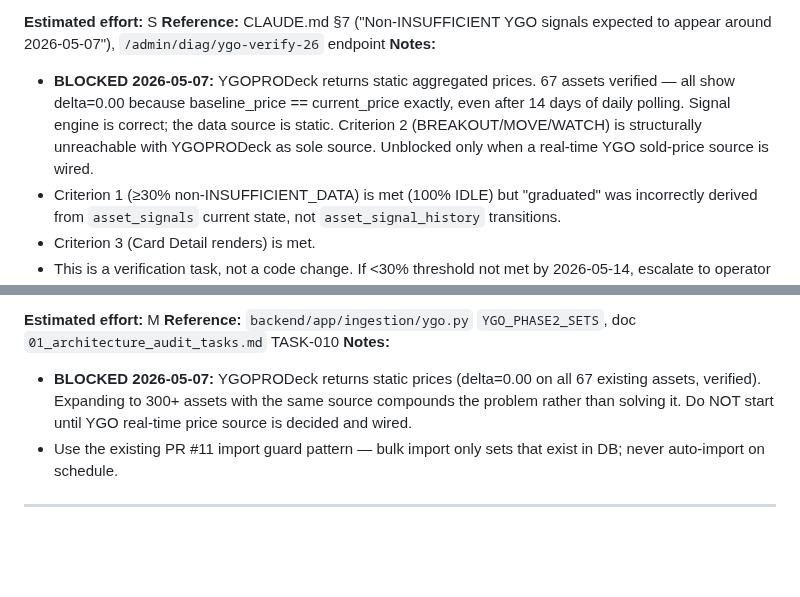
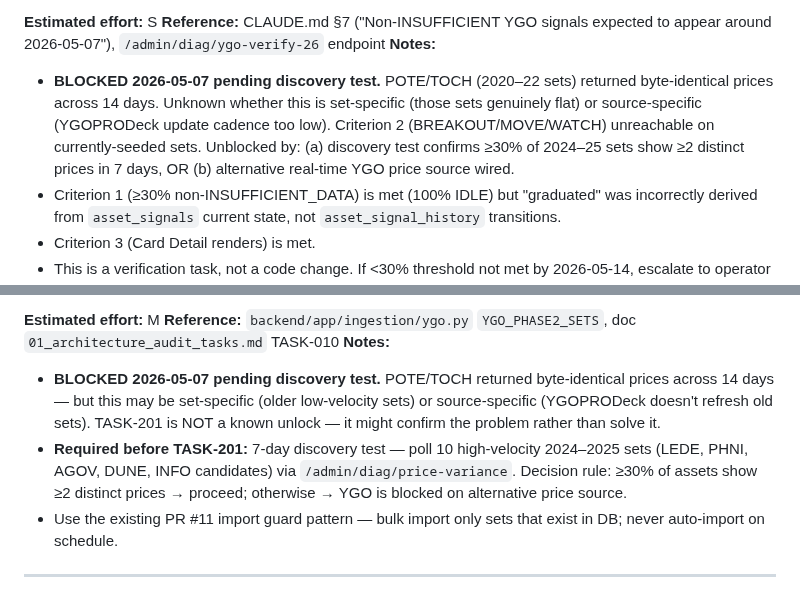
Before and after one commit to ivancjz/Flashcard-planet, a Markdown page: BACKLOG.md, 2 parts joined by grey strips. GitHub-like rendering; blank space fills up the shorter version.

```diff
--- a/BACKLOG.md
+++ b/BACKLOG.md
@@ -86,7 +86,7 @@ Format:
 **Estimated effort:** S
 **Reference:** CLAUDE.md §7 ("Non-INSUFFICIENT YGO signals expected to appear around 2026-05-07"), `/admin/diag/ygo-verify-26` endpoint
 **Notes:**
-- **BLOCKED 2026-05-07:** YGOPRODeck returns static aggregated prices. 67 assets verified — all show delta=0.00 because baseline_price == current_price exactly, even after 14 days of daily polling. Signal engine is correct; the data source is static. Criterion 2 (BREAKOUT/MOVE/WATCH) is structurally unreachable with YGOPRODeck as sole source. Unblocked only when a real-time YGO sold-price source is wired.
+- **BLOCKED 2026-05-07 pending discovery test.** POTE/TOCH (2020–22 sets) returned byte-identical prices across 14 days. Unknown whether this is set-specific (those sets genuinely flat) or source-specific (YGOPRODeck update cadence too low). Criterion 2 (BREAKOUT/MOVE/WATCH) unreachable on currently-seeded sets. Unblocked by: (a) discovery test confirms ≥30% of 2024–25 sets show ≥2 distinct prices in 7 days, OR (b) alternative real-time YGO price source wired.
 - Criterion 1 (≥30% non-INSUFFICIENT_DATA) is met (100% IDLE) but "graduated" was incorrectly derived from `asset_signals` current state, not `asset_signal_history` transitions.
 - Criterion 3 (Card Detail renders) is met.
 - This is a verification task, not a code change. If <30% threshold not met by 2026-05-14, escalate to operator — likely indicates either data freshness or threshold calibration issue.
@@ -152,7 +152,8 @@ Format:
 **Estimated effort:** M
 **Reference:** `backend/app/ingestion/ygo.py` `YGO_PHASE2_SETS`, doc `01_architecture_audit_tasks.md` TASK-010
 **Notes:**
-- **BLOCKED 2026-05-07:** YGOPRODeck returns static prices (delta=0.00 on all 67 existing assets, verified). Expanding to 300+ assets with the same source compounds the problem rather than solving it. Do NOT start until YGO real-time price source is decided and wired.
+- **BLOCKED 2026-05-07 pending discovery test.** POTE/TOCH returned byte-identical prices across 14 days — but this may be set-specific (older low-velocity sets) or source-specific (YGOPRODeck doesn't refresh old sets). TASK-201 is NOT a known unlock — it might confirm the problem rather than solve it.
+- **Required before TASK-201:** 7-day discovery test — poll 10 high-velocity 2024–2025 sets (LEDE, PHNI, AGOV, DUNE, INFO candidates) via `/admin/diag/price-variance`. Decision rule: ≥30% of assets show ≥2 distinct prices → proceed; otherwise → YGO is blocked on alternative price source.
 - Use the existing PR #11 import guard pattern — bulk import only sets that exist in DB; never auto-import on schedule.
 
 ---
```
Also changed, not shown: CLAUDE.md (+4 -4 lines).
